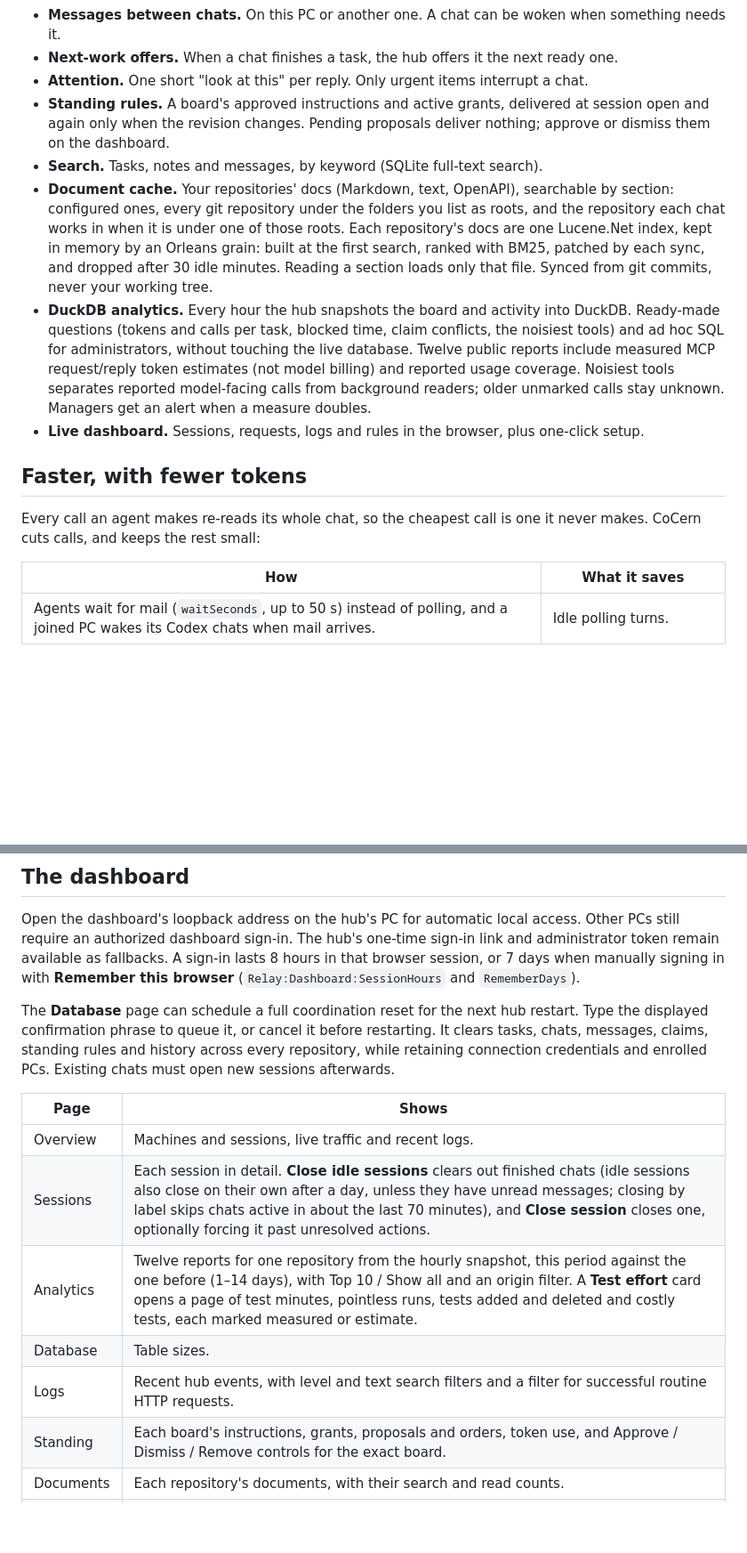
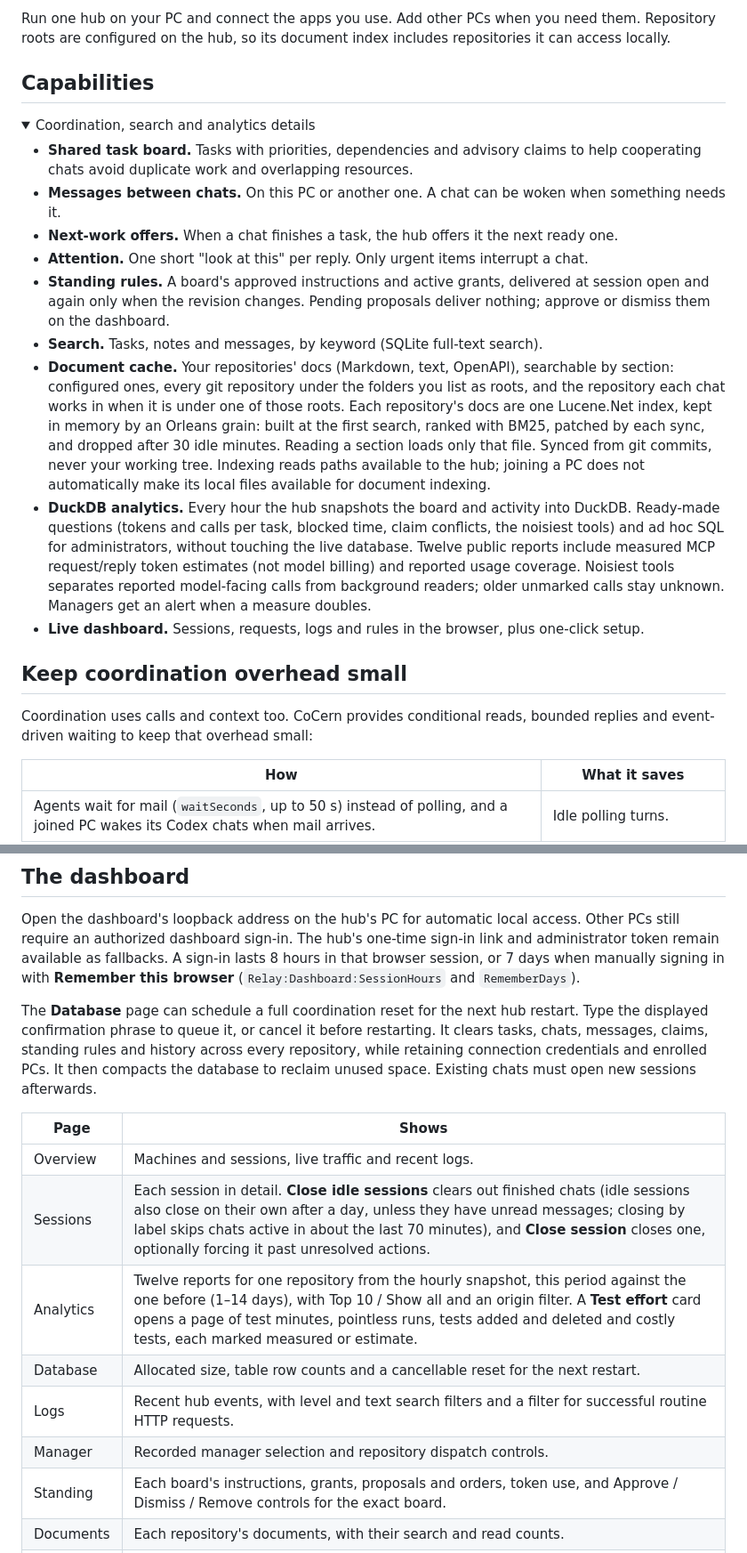
Before and after one commit to cernuto/CoCern, a Markdown page: README.md, 2 parts joined by grey strips. Shown at 89% size. GitHub-like rendering; folded sections open; blank space fills up the shorter version.

```diff
--- a/README.md
+++ b/README.md
@@ -26,15 +70,25 @@ The chat passes `role: "manager"` to `session_open`, and from then on the hub se
+Run one hub on your PC and connect the apps you use. Add other PCs when you need them. Repository roots are configured on the hub, so its document index includes repositories it can access locally.
+
+## Capabilities
+
+<details>
+<summary>Coordination, search and analytics details</summary>
+
+- **Shared task board.** Tasks with priorities, dependencies and advisory claims to help cooperating chats avoid duplicate work and overlapping resources.
 - **Messages between chats.** On this PC or another one. A chat can be woken when something needs it.
 - **Next-work offers.** When a chat finishes a task, the hub offers it the next ready one.
 - **Attention.** One short "look at this" per reply. Only urgent items interrupt a chat.
 - **Standing rules.** A board's approved instructions and active grants, delivered at session open and again only when the revision changes. Pending proposals deliver nothing; approve or dismiss them on the dashboard.
 - **Search.** Tasks, notes and messages, by keyword (SQLite full-text search).
-- **Document cache.** Your repositories' docs (Markdown, text, OpenAPI), searchable by section: configured ones, every git repository under the folders you list as roots, and the repository each chat works in when it is under one of those roots. Each repository's docs are one Lucene.Net index, kept in memory by an Orleans grain: built at the first search, ranked with BM25, patched by each sync, and dropped after 30 idle minutes. Reading a section loads only that file. Synced from git commits, never your working tree.
+- **Document cache.** Your repositories' docs (Markdown, text, OpenAPI), searchable by section: configured ones, every git repository under the folders you list as roots, and the repository each chat works in when it is under one of those roots. Each repository's docs are one Lucene.Net index, kept in memory by an Orleans grain: built at the first search, ranked with BM25, patched by each sync, and dropped after 30 idle minutes. Reading a section loads only that file. Synced from git commits, never your working tree. Indexing reads paths available to the hub; joining a PC does not automatically make its local files available for document indexing.
 - **DuckDB analytics.** Every hour the hub snapshots the board and activity into DuckDB. Ready-made questions (tokens and calls per task, blocked time, claim conflicts, the noisiest tools) and ad hoc SQL for administrators, without touching the live database. Twelve public reports include measured MCP request/reply token estimates (not model billing) and reported usage coverage. Noisiest tools separates reported model-facing calls from background readers; older unmarked calls stay unknown. Managers get an alert when a measure doubles.
 - **Live dashboard.** Sessions, requests, logs and rules in the browser, plus one-click setup.
 
-## Faster, with fewer tokens
+</details>
 
-Every call an agent makes re-reads its whole chat, so the cheapest call is one it never makes. CoCern cuts calls, and keeps the rest small:
+## Keep coordination overhead small
+
+Coordination uses calls and context too. CoCern provides conditional reads, bounded replies and event-driven waiting to keep that overhead small:
 
 | How | What it saves |
 | --- | --- |
@@ -135,15 +190,16 @@ Node updates keep the existing credentials, data folder and Windows sign-in entr
 
 Open the dashboard's loopback address on the hub's PC for automatic local access. Other PCs still require an authorized dashboard sign-in. The hub's one-time sign-in link and administrator token remain available as fallbacks. A sign-in lasts 8 hours in that browser session, or 7 days when manually signing in with **Remember this browser** (`Relay:Dashboard:SessionHours` and `RememberDays`).
 
-The **Database** page can schedule a full coordination reset for the next hub restart. Type the displayed confirmation phrase to queue it, or cancel it before restarting. It clears tasks, chats, messages, claims, standing rules and history across every repository, while retaining connection credentials and enrolled PCs. Existing chats must open new sessions afterwards.
+The **Database** page can schedule a full coordination reset for the next hub restart. Type the displayed confirmation phrase to queue it, or cancel it before restarting. It clears tasks, chats, messages, claims, standing rules and history across every repository, while retaining connection credentials and enrolled PCs. It then compacts the database to reclaim unused space. Existing chats must open new sessions afterwards.
 
 | Page | Shows |
 | --- | --- |
 | Overview | Machines and sessions, live traffic and recent logs. |
 | Sessions | Each session in detail. **Close idle sessions** clears out finished chats (idle sessions also close on their own after a day, unless they have unread messages; closing by label skips chats active in about the last 70 minutes), and **Close session** closes one, optionally forcing it past unresolved actions. |
 | Analytics | Twelve reports for one repository from the hourly snapshot, this period against the one before (1–14 days), with Top 10 / Show all and an origin filter. A **Test effort** card opens a page of test minutes, pointless runs, tests added and deleted and costly tests, each marked measured or estimate. |
-| Database | Table sizes. |
+| Database | Allocated size, table row counts and a cancellable reset for the next restart. |
 | Logs | Recent hub events, with level and text search filters and a filter for successful routine HTTP requests. |
+| Manager | Recorded manager selection and repository dispatch controls. |
 | Standing | Each board's instructions, grants, proposals and orders, token use, and Approve / Dismiss / Remove controls for the exact board. |
 | Documents | Each repository's documents, with their search and read counts. |
 | Connect | Add CoCern to apps here and on other PCs. |
```
Also changed, not shown: other parts of README.md (+72 -27 lines), docs/assets/screenshots/analytics.jpg (added), docs/assets/screenshots/dashboard-overview.jpg (added), docs/assets/screenshots/session-map.jpg (added).
